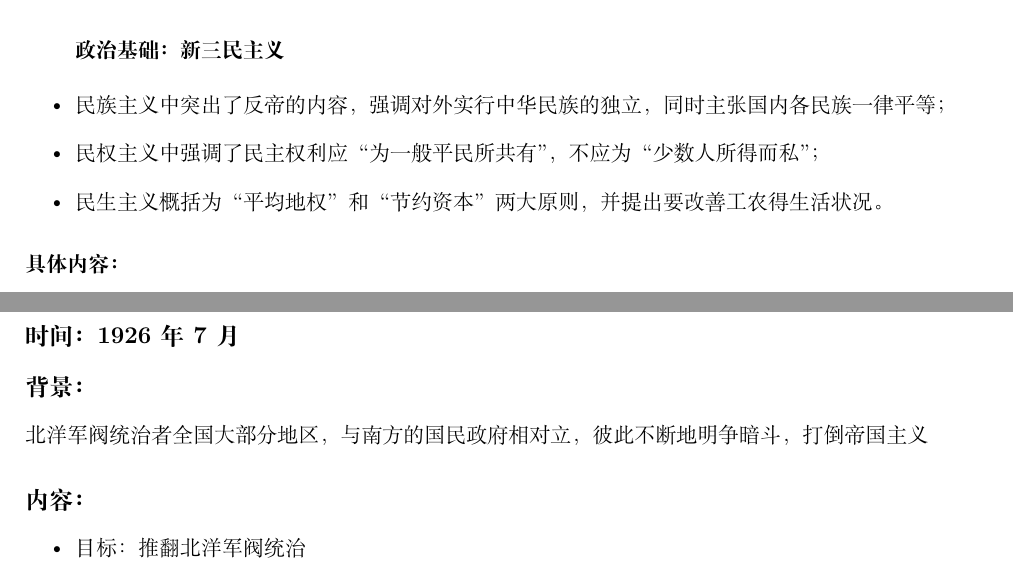
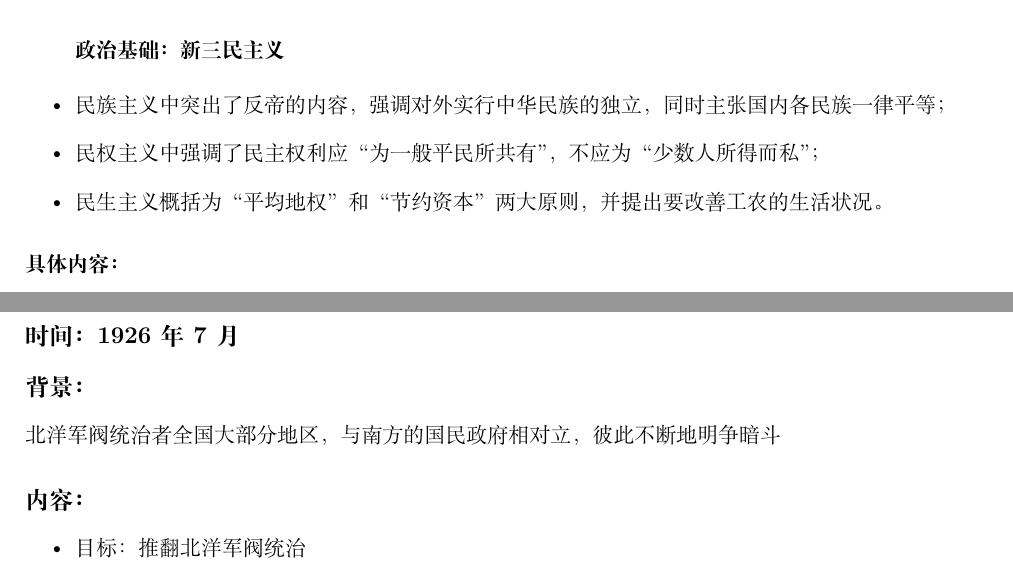
Before and after one commit to Tyler-ytr/modern_history, a LaTeX document (history.tex): two parts of pages 6 and 7 of 8, joined at a grey line, cut so that both start at the same text. Compiled offline with XeLaTeX.

Commit message:
finished

```diff
--- a/history.tex
+++ b/history.tex
@@ -231,7 +231,7 @@
 
         \item 民族主义中突出了反帝的内容，强调对外实行中华民族的独立，同时主张国内各民族一律平等；
         \item 民权主义中强调了民主权利应“为一般平民所共有”，不应为“少数人所得而私”；
-        \item 民生主义概括为“平均地权”和“节约资本”两大原则，并提出要改善工农得生活状况。
+        \item 民生主义概括为“平均地权”和“节约资本”两大原则，并提出要改善工农的生活状况。
 
 
 \end{itemize}
@@ -264,7 +264,7 @@
 \section*{北伐}
 \subsection*{时间：1926年7月}
 \subsection*{背景：}
-\noindent 北洋军阀统治者全国大部分地区，与南方的国民政府相对立，彼此不断地明争暗斗，打倒帝国主义
+\noindent 北洋军阀统治者全国大部分地区，与南方的国民政府相对立，彼此不断地明争暗斗
 \subsection*{内容：}
 \begin{itemize}
     \item 目标：推翻北洋军阀统治
```
